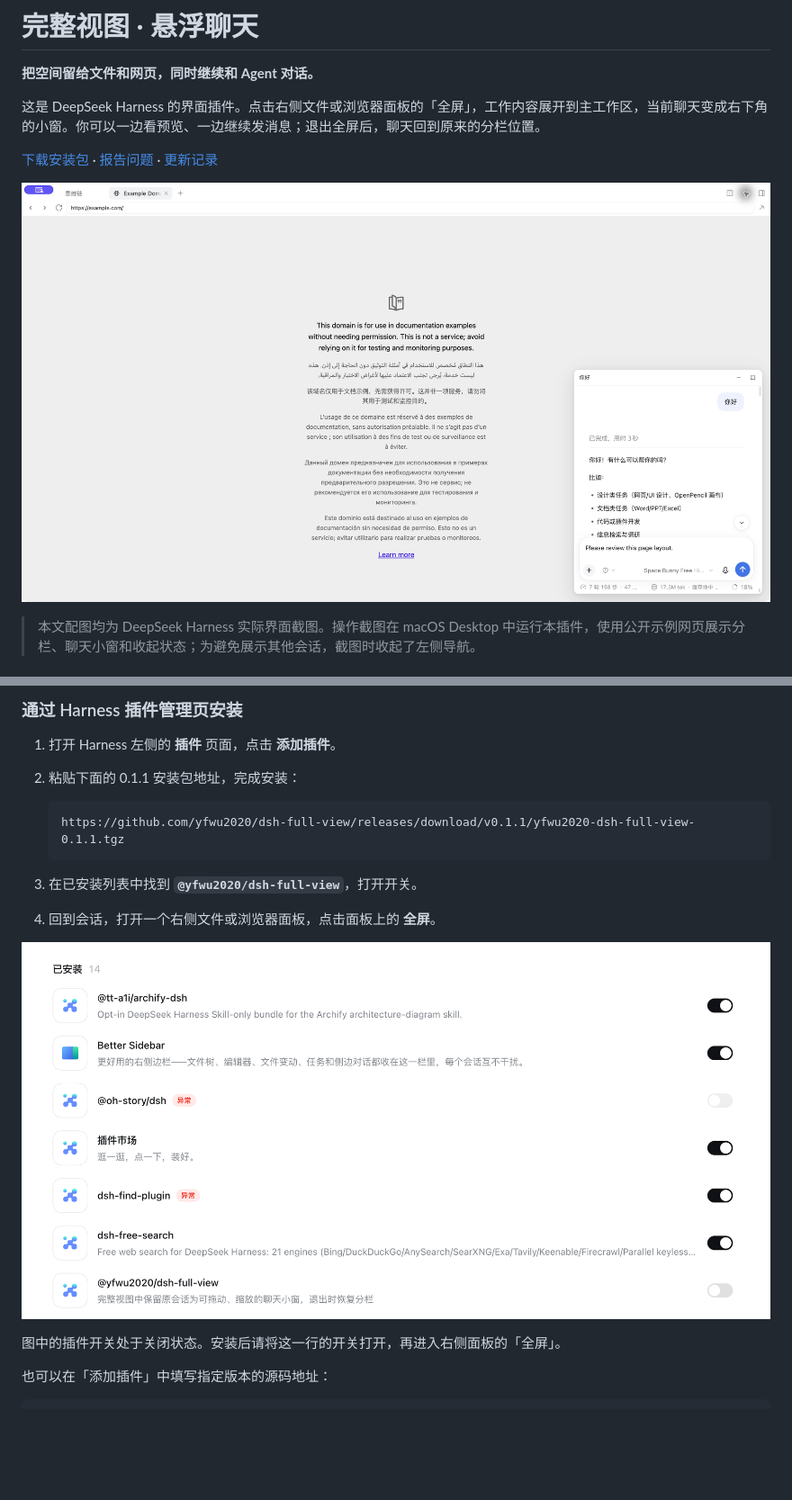
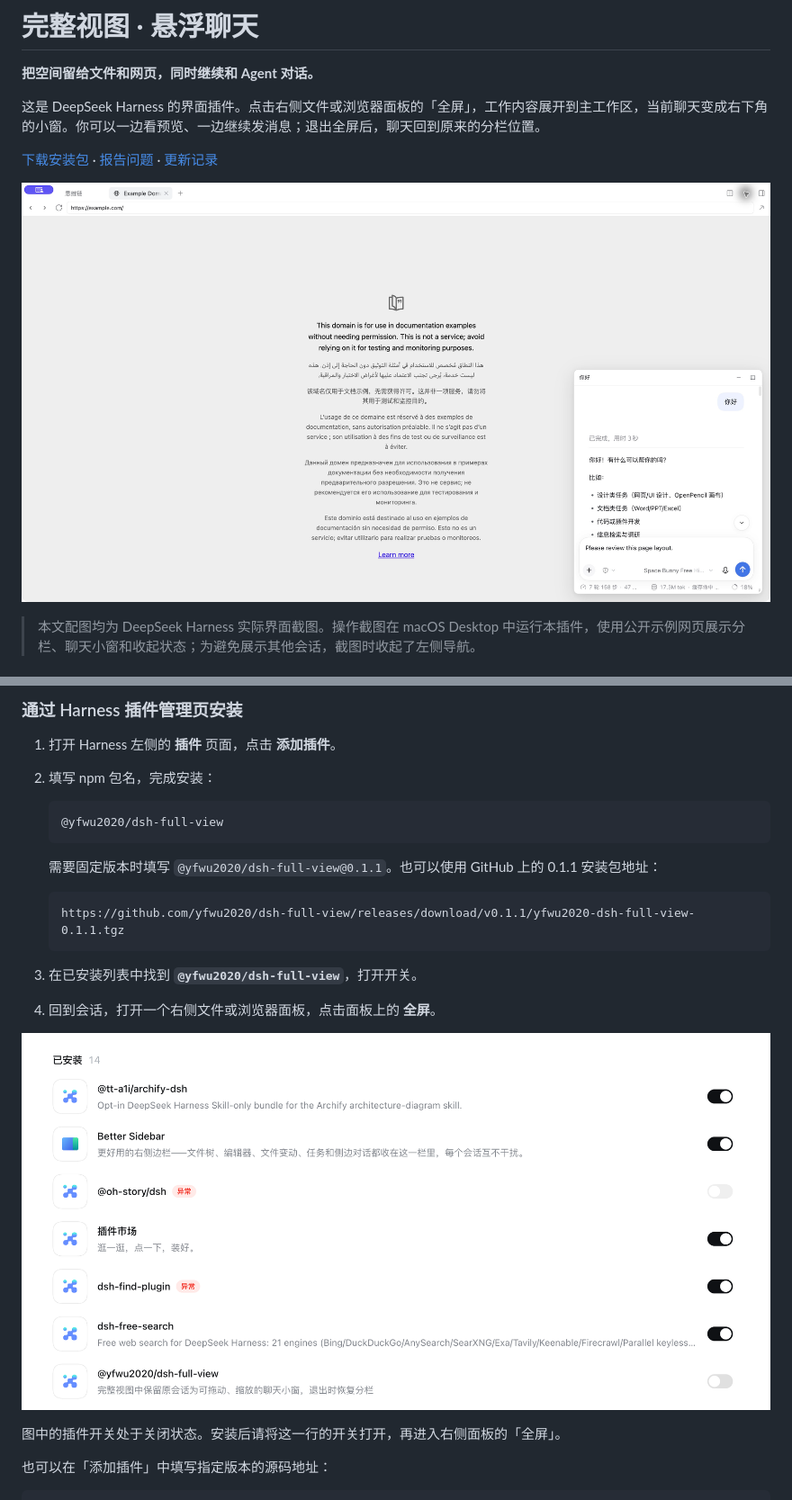
Before and after one commit to yfwu2020/dsh-full-view, a Markdown page: README.md, 2 parts joined by grey strips. Shown at 90% size. Rendered like a GitHub page; blank space fills up the shorter version.

Commit message:
docs: add npm installation and public screenshot links

````diff
--- a/README.md
+++ b/README.md
@@ -6,7 +6,7 @@
 
 [下载安装包](https://github.com/yfwu2020/dsh-full-view/releases/latest) · [报告问题](https://github.com/yfwu2020/dsh-full-view/issues) · [更新记录](#更新记录)
 
-![完整视图：网页占据主工作区，原聊天保留在右下角小窗中](docs/images/full-view.jpg)
+![完整视图：网页占据主工作区，原聊天保留在右下角小窗中](https://raw.githubusercontent.com/yfwu2020/dsh-full-view/main/docs/images/full-view.jpg)
 
 > 本文配图均为 DeepSeek Harness 实际界面截图。操作截图在 macOS Desktop 中运行本插件，使用公开示例网页展示分栏、聊天小窗和收起状态；为避免展示其他会话，截图时收起了左侧导航。
 
@@ -25,7 +25,13 @@
 ### 通过 Harness 插件管理页安装
 
 1. 打开 Harness 左侧的 **插件** 页面，点击 **添加插件**。
-2. 粘贴下面的 0.1.1 安装包地址，完成安装：
+2. 填写 npm 包名，完成安装：
+
+   ```text
+   @yfwu2020/dsh-full-view
+   ```
+
+   需要固定版本时填写 `@yfwu2020/dsh-full-view@0.1.1`。也可以使用 GitHub 上的 0.1.1 安装包地址：
 
    ```text
    https://github.com/yfwu2020/dsh-full-view/releases/download/v0.1.1/yfwu2020-dsh-full-view-0.1.1.tgz
@@ -34,7 +40,7 @@
 3. 在已安装列表中找到 **`@yfwu2020/dsh-full-view`**，打开开关。
 4. 回到会话，打开一个右侧文件或浏览器面板，点击面板上的 **全屏**。
 
-![Harness 插件管理页：在列表底部找到 @yfwu2020/dsh-full-view](docs/images/plugin-manager.png)
+![Harness 插件管理页：在列表底部找到 @yfwu2020/dsh-full-view](https://raw.githubusercontent.com/yfwu2020/dsh-full-view/main/docs/images/plugin-manager.png)
 
 图中的插件开关处于关闭状态。安装后请将这一行的开关打开，再进入右侧面板的「全屏」。
 
````
Also changed, not shown: other parts of README.md (+3 -3 lines).
